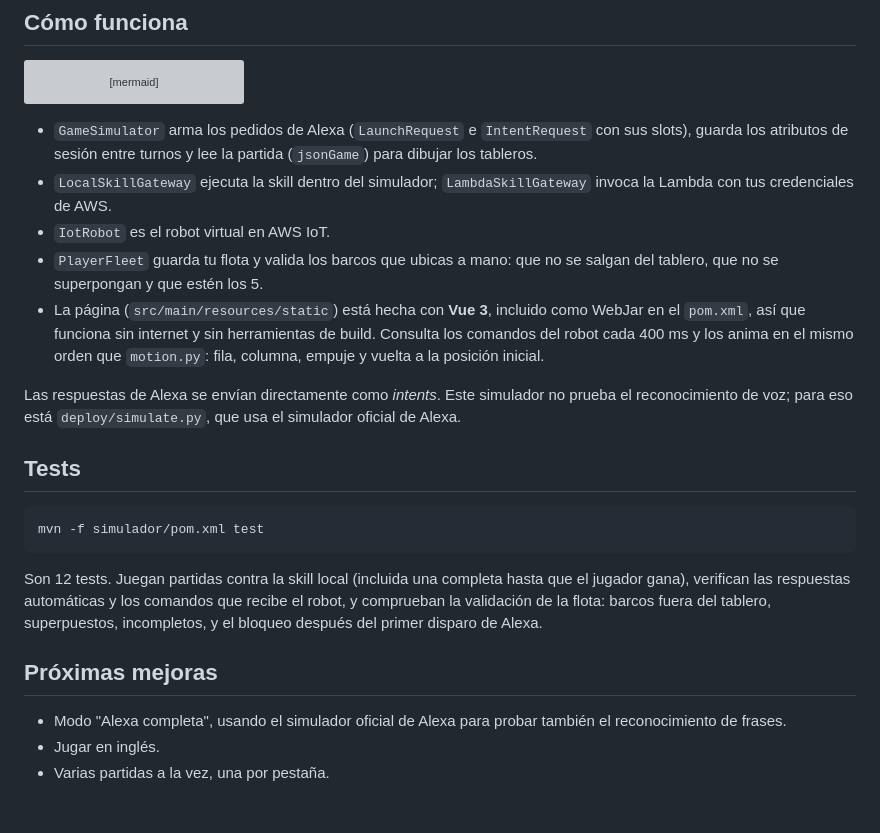
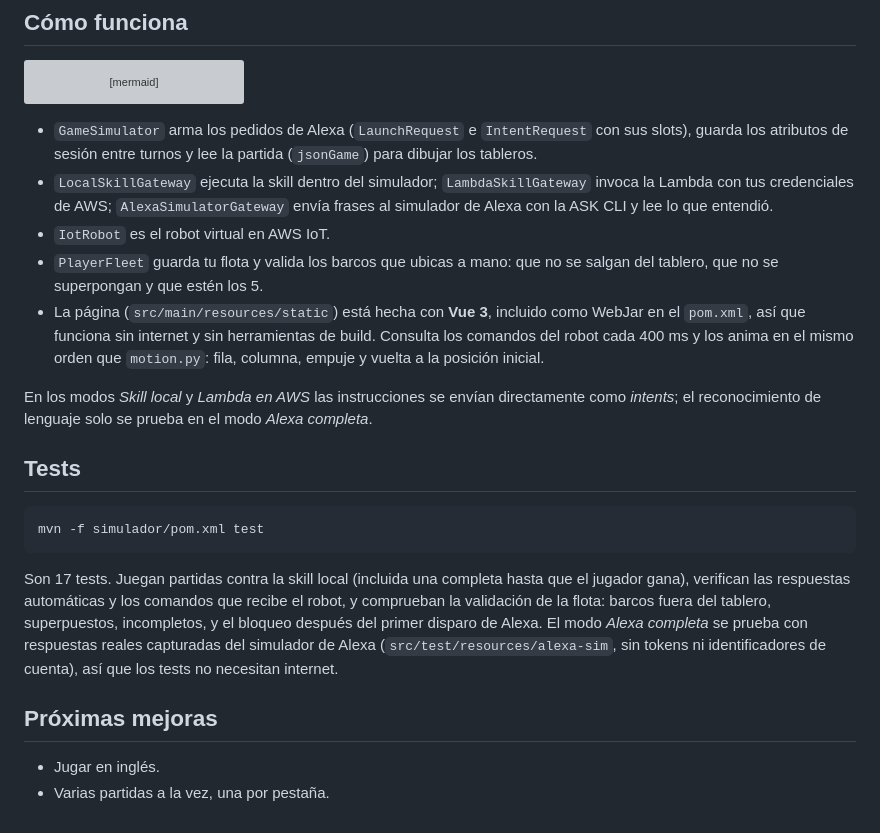
Before and after one commit to jcoronelcortes/battleship-alexa, a Markdown page: simulador/README.md, the part around one of its changes. Drawn GitHub-style; grey boxes are pictures that could not be loaded.

````diff
--- a/simulador/README.md
+++ b/simulador/README.md
@@ -80,12 +93,12 @@ flowchart LR
 ```
 
 - `GameSimulator` arma los pedidos de Alexa (`LaunchRequest` e `IntentRequest` con sus slots), guarda los atributos de sesión entre turnos y lee la partida (`jsonGame`) para dibujar los tableros.
-- `LocalSkillGateway` ejecuta la skill dentro del simulador; `LambdaSkillGateway` invoca la Lambda con tus credenciales de AWS.
+- `LocalSkillGateway` ejecuta la skill dentro del simulador; `LambdaSkillGateway` invoca la Lambda con tus credenciales de AWS; `AlexaSimulatorGateway` envía frases al simulador de Alexa con la ASK CLI y lee lo que entendió.
 - `IotRobot` es el robot virtual en AWS IoT.
 - `PlayerFleet` guarda tu flota y valida los barcos que ubicas a mano: que no se salgan del tablero, que no se superpongan y que estén los 5.
 - La página (`src/main/resources/static`) está hecha con **Vue 3**, incluido como WebJar en el `pom.xml`, así que funciona sin internet y sin herramientas de build. Consulta los comandos del robot cada 400 ms y los anima en el mismo orden que `motion.py`: fila, columna, empuje y vuelta a la posición inicial.
 
-Las respuestas de Alexa se envían directamente como *intents*. Este simulador no prueba el reconocimiento de voz; para eso está `deploy/simulate.py`, que usa el simulador oficial de Alexa.
+En los modos *Skill local* y *Lambda en AWS* las instrucciones se envían directamente como *intents*; el reconocimiento de lenguaje solo se prueba en el modo *Alexa completa*.
 
 ## Tests
 
@@ -93,10 +106,9 @@ Las respuestas de Alexa se envían directamente como *intents*. Este simulador n
 mvn -f simulador/pom.xml test
 ```
 
-Son 12 tests. Juegan partidas contra la skill local (incluida una completa hasta que el jugador gana), verifican las respuestas automáticas y los comandos que recibe el robot, y comprueban la validación de la flota: barcos fuera del tablero, superpuestos, incompletos, y el bloqueo después del primer disparo de Alexa.
+Son 17 tests. Juegan partidas contra la skill local (incluida una completa hasta que el jugador gana), verifican las respuestas automáticas y los comandos que recibe el robot, y comprueban la validación de la flota: barcos fuera del tablero, superpuestos, incompletos, y el bloqueo después del primer disparo de Alexa. El modo *Alexa completa* se prueba con respuestas reales capturadas del simulador de Alexa (`src/test/resources/alexa-sim`, sin tokens ni identificadores de cuenta), así que los tests no necesitan internet.
 
 ## Próximas mejoras
 
-- Modo "Alexa completa", usando el simulador oficial de Alexa para probar también el reconocimiento de frases.
 - Jugar en inglés.
 - Varias partidas a la vez, una por pestaña.
````
Also changed, not shown: other parts of simulador/README.md (+19 -6 lines), README.md (+1 -1 lines), docs/img/simulador-alexa.jpg (added), 10 other files.
